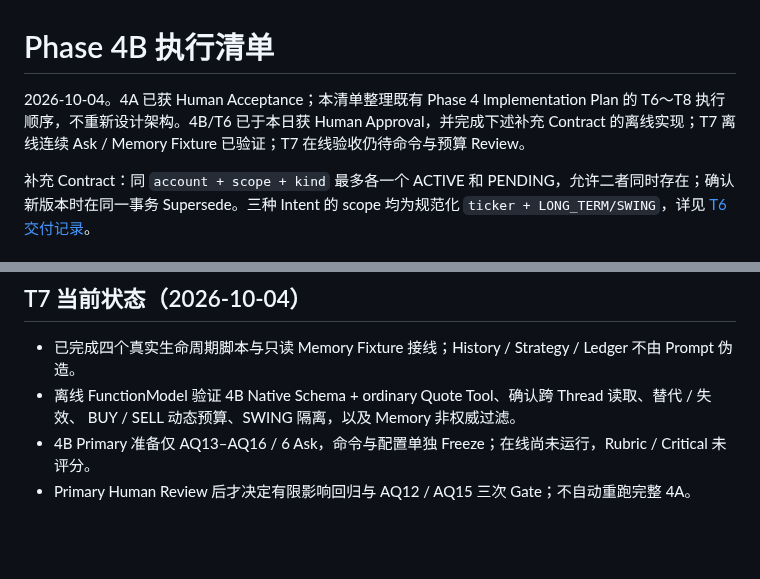
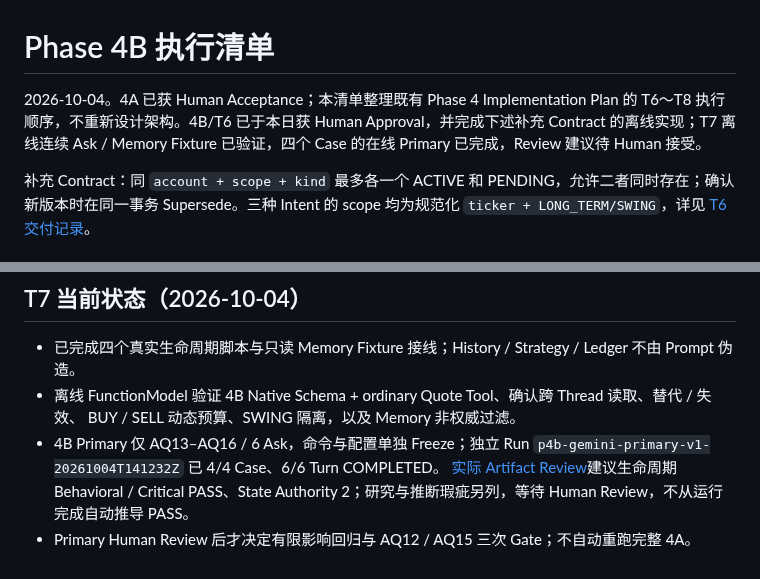
Before and after one commit to Weilinying/position-pilot, a Markdown page: docs/plans/phase4b-execution-checklist.md, 2 parts joined by grey strips. GitHub-like rendering; blank space fills up the shorter version.

Commit message:
docs: review phase4b primary lifecycle evidence

```diff
--- a/docs/plans/phase4b-execution-checklist.md
+++ b/docs/plans/phase4b-execution-checklist.md
@@ -1,6 +1,6 @@
 # Phase 4B 执行清单
 
-2026-10-04。4A 已获 Human Acceptance；本清单整理既有 Phase 4 Implementation Plan 的 T6～T8 执行顺序，不重新设计架构。4B/T6 已于本日获 Human Approval，并完成下述补充 Contract 的离线实现；T7 离线连续 Ask / Memory Fixture 已验证；T7 在线验收仍待命令与预算 Review。
+2026-10-04。4A 已获 Human Acceptance；本清单整理既有 Phase 4 Implementation Plan 的 T6～T8 执行顺序，不重新设计架构。4B/T6 已于本日获 Human Approval，并完成下述补充 Contract 的离线实现；T7 离线连续 Ask / Memory Fixture 已验证，四个 Case 的在线 Primary 已完成，Review 建议待 Human 接受。
 
 补充 Contract：同 `account + scope + kind` 最多各一个 ACTIVE 和 PENDING，允许二者同时存在；确认新版本时在同一事务 Supersede。三种 Intent 的 scope 均为规范化 `ticker + LONG_TERM/SWING`，详见 [T6 交付记录](../evaluation/reports/2026-10-04-phase4b-t6.md)。
 
@@ -63,5 +63,7 @@
 - 已完成四个真实生命周期脚本与只读 Memory Fixture 接线；History / Strategy / Ledger 不由 Prompt 伪造。
 - 离线 FunctionModel 验证 4B Native Schema + ordinary Quote Tool、确认跨 Thread 读取、替代 / 失效、
   BUY / SELL 动态预算、SWING 隔离，以及 Memory 非权威过滤。
-- 4B Primary 准备仅 AQ13–AQ16 / 6 Ask，命令与配置单独 Freeze；在线尚未运行，Rubric / Critical 未评分。
+- 4B Primary 仅 AQ13–AQ16 / 6 Ask，命令与配置单独 Freeze；独立 Run
+  `p4b-gemini-primary-v1-20261004T141232Z` 已 4/4 Case、6/6 Turn COMPLETED。
+  [实际 Artifact Review](../evaluation/reports/2026-10-04-phase4b-primary-review.md)建议生命周期 Behavioral / Critical PASS、State Authority 2；研究与推断瑕疵另列，等待 Human Review，不从运行完成自动推导 PASS。
 - Primary Human Review 后才决定有限影响回归与 AQ12 / AQ15 三次 Gate；不自动重跑完整 4A。
```
Also changed, not shown: 1 other file.
